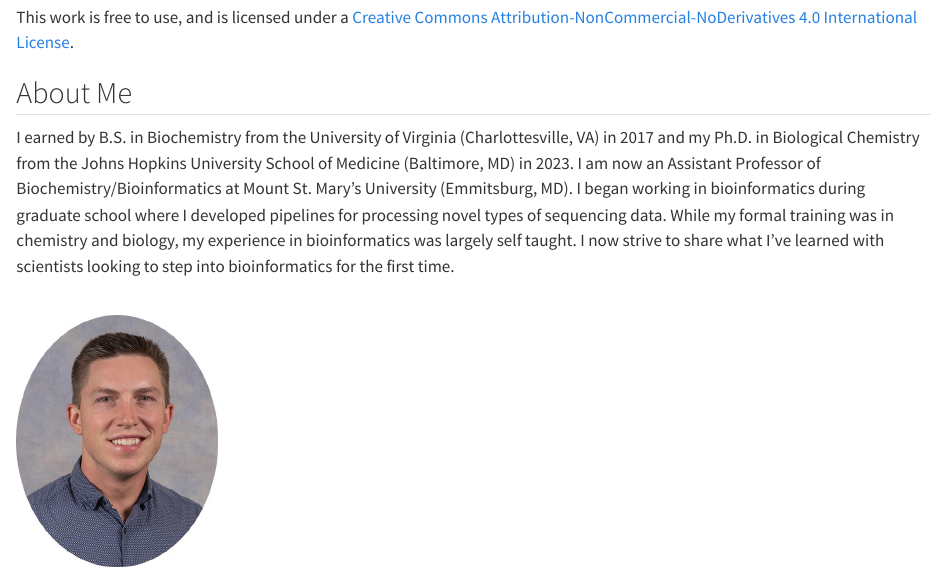
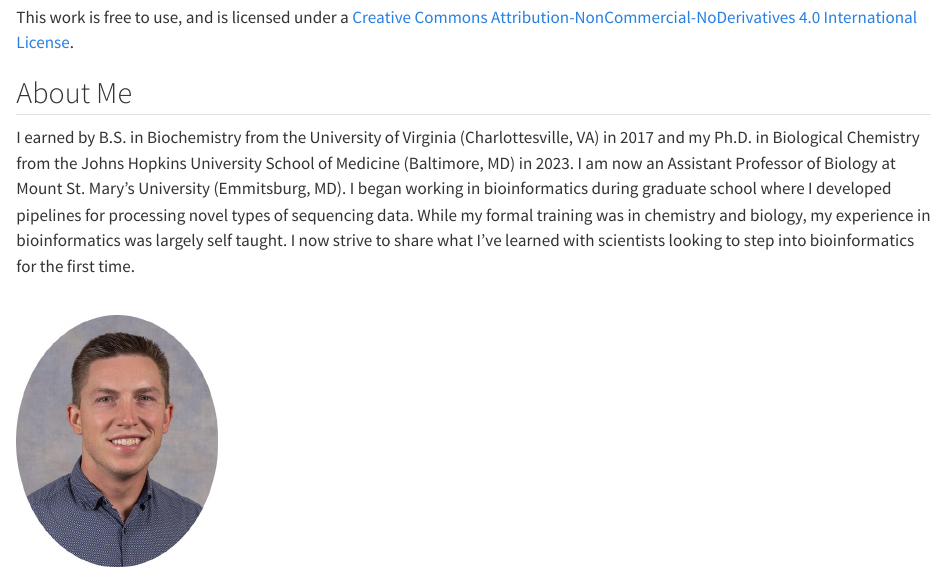
Before and after one commit to williamtmillsiv/Introduction-to-Bioinformatics, a Quarto document (index.qmd): the page in a window 1100 px wide, from 980 px down. Rendered offline with R 4.5, knitr and Pandoc in place of Quarto, with nearby package versions.

Commit message:
Changed career title

```diff
--- a/index.qmd
+++ b/index.qmd
@@ -32,19 +32,19 @@ Each section contains several chapters that dive into the concepts that comprise
 ::: g-col-10
 This work is free to use, and is licensed under a <a rel="license" href="http://creativecommons.org/licenses/by-nc-nd/4.0/">Creative Commons Attribution-NonCommercial-NoDerivatives 4.0 International License</a>.
 :::
-:::
+:::::
 
 ## About Me
 
-::: grid
+::::: grid
 ::: g-col-9
-I earned by B.S. in Biochemistry from the University of Virginia (Charlottesville, VA) in 2017 and my Ph.D. in Biological Chemistry from the Johns Hopkins University School of Medicine (Baltimore, MD) in 2023. I am now an Assistant Professor of Biochemistry/Bioinformatics at Mount St. Mary's University (Emmitsburg, MD). I began working in bioinformatics during graduate school where I developed pipelines for processing novel types of sequencing data. While my formal training was in chemistry and biology, my experience in bioinformatics was largely self taught. I now strive to share what I've learned with scientists looking to step into bioinformatics for the first time.
+I earned by B.S. in Biochemistry from the University of Virginia (Charlottesville, VA) in 2017 and my Ph.D. in Biological Chemistry from the Johns Hopkins University School of Medicine (Baltimore, MD) in 2023. I am now an Assistant Professor of Biology at Mount St. Mary's University (Emmitsburg, MD). I began working in bioinformatics during graduate school where I developed pipelines for processing novel types of sequencing data. While my formal training was in chemistry and biology, my experience in bioinformatics was largely self taught. I now strive to share what I've learned with scientists looking to step into bioinformatics for the first time.
 :::
 
 ::: g-col-3
 <br> ![](images/Headshot.jpg){fig-align="right" width="200"}
 :::
-:::
+:::::
 
 Please contribute to this book by submitting your feedback: <https://github.com/williamtmills/Introduction-to-Bioinformatics>
 
```
Also changed, not shown: index.qmd (2 more changed lines), 1 other file.
